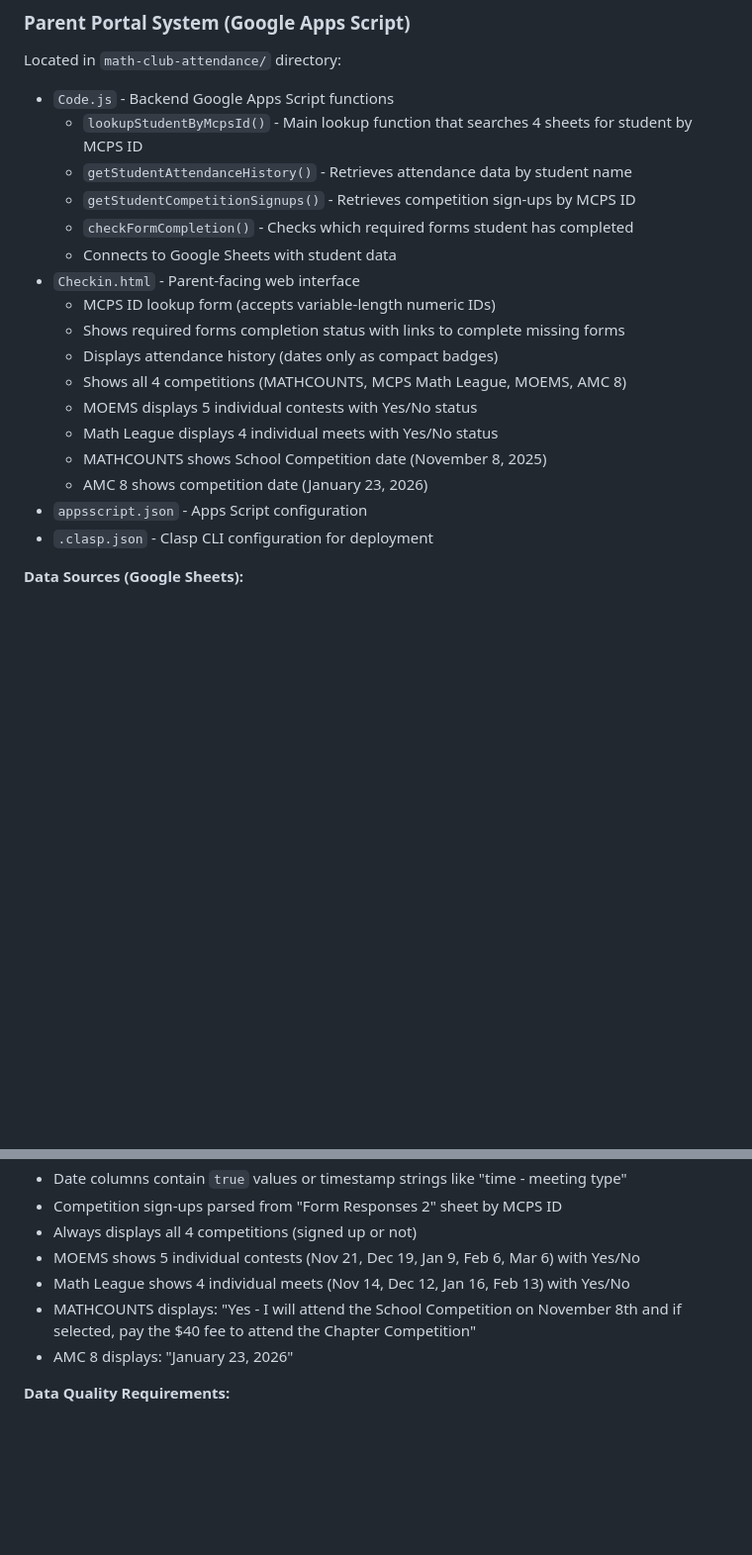
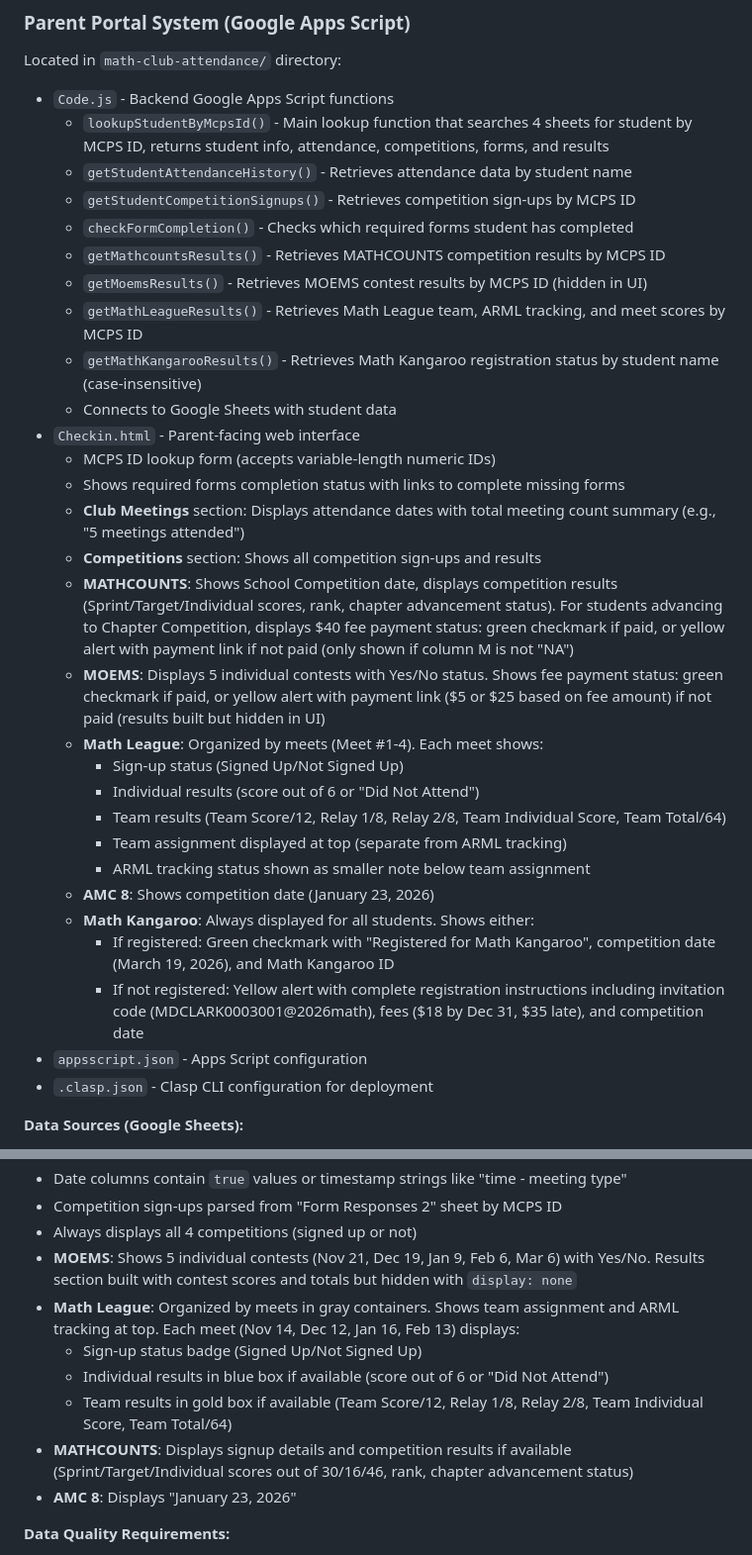
Before and after one commit to zdongmc/math-club, a Markdown page: CLAUDE.md, 2 parts joined by grey strips. Shown at 99% size. GitHub-like rendering; blank space fills up the shorter version.

Commit message:
Update parent portal documentation with Math Kangaroo support and UI improvements

```diff
--- a/CLAUDE.md
+++ b/CLAUDE.md
@@ -21,20 +21,32 @@ This is a static HTML website for the Hallie Wells Middle School Competition Mat
 ### Parent Portal System (Google Apps Script)
 Located in `math-club-attendance/` directory:
 - `Code.js` - Backend Google Apps Script functions
-  - `lookupStudentByMcpsId()` - Main lookup function that searches 4 sheets for student by MCPS ID
+  - `lookupStudentByMcpsId()` - Main lookup function that searches 4 sheets for student by MCPS ID, returns student info, attendance, competitions, forms, and results
   - `getStudentAttendanceHistory()` - Retrieves attendance data by student name
   - `getStudentCompetitionSignups()` - Retrieves competition sign-ups by MCPS ID
   - `checkFormCompletion()` - Checks which required forms student has completed
+  - `getMathcountsResults()` - Retrieves MATHCOUNTS competition results by MCPS ID
+  - `getMoemsResults()` - Retrieves MOEMS contest results by MCPS ID (hidden in UI)
+  - `getMathLeagueResults()` - Retrieves Math League team, ARML tracking, and meet scores by MCPS ID
+  - `getMathKangarooResults()` - Retrieves Math Kangaroo registration status by student name (case-insensitive)
   - Connects to Google Sheets with student data
 - `Checkin.html` - Parent-facing web interface
   - MCPS ID lookup form (accepts variable-length numeric IDs)
   - Shows required forms completion status with links to complete missing forms
-  - Displays attendance history (dates only as compact badges)
-  - Shows all 4 competitions (MATHCOUNTS, MCPS Math League, MOEMS, AMC 8)
-  - MOEMS displays 5 individual contests with Yes/No status
-  - Math League displays 4 individual meets with Yes/No status
-  - MATHCOUNTS shows School Competition date (November 8, 2025)
-  - AMC 8 shows competition date (January 23, 2026)
+  - **Club Meetings** section: Displays attendance dates with total meeting count summary (e.g., "5 meetings attended")
+  - **Competitions** section: Shows all competition sign-ups and results
+  - **MATHCOUNTS**: Shows School Competition date, displays competition results (Sprint/Target/Individual scores, rank, chapter advancement status). For students advancing to Chapter Competition, displays $40 fee payment status: green checkmark if paid, or yellow alert with payment link if not paid (only shown if column M is not "NA")
+  - **MOEMS**: Displays 5 individual contests with Yes/No status. Shows fee payment status: green checkmark if paid, or yellow alert with payment link ($5 or $25 based on fee amount) if not paid (results built but hidden in UI)
+  - **Math League**: Organized by meets (Meet #1-4). Each meet shows:
+    - Sign-up status (Signed Up/Not Signed Up)
+    - Individual results (score out of 6 or "Did Not Attend")
+    - Team results (Team Score/12, Relay 1/8, Relay 2/8, Team Individual Score, Team Total/64)
+    - Team assignment displayed at top (separate from ARML tracking)
+    - ARML tracking status shown as smaller note below team assignment
+  - **AMC 8**: Shows competition date (January 23, 2026)
+  - **Math Kangaroo**: Always displayed for all students. Shows either:
+    - If registered: Green checkmark with "Registered for Math Kangaroo", competition date (March 19, 2026), and Math Kangaroo ID
+    - If not registered: Yellow alert with complete registration instructions including invitation code (MDCLARK0003001@2026math), fees ($18 by Dec 31, $35 late), and competition date
 - `appsscript.json` - Apps Script configuration
 - `.clasp.json` - Clasp CLI configuration for deployment
 
@@ -168,10 +200,13 @@ Each content page follows a consistent pattern:
 - Date columns contain `true` values or timestamp strings like "time - meeting type"
 - Competition sign-ups parsed from "Form Responses 2" sheet by MCPS ID
 - Always displays all 4 competitions (signed up or not)
-- MOEMS shows 5 individual contests (Nov 21, Dec 19, Jan 9, Feb 6, Mar 6) with Yes/No
-- Math League shows 4 individual meets (Nov 14, Dec 12, Jan 16, Feb 13) with Yes/No
-- MATHCOUNTS displays: "Yes - I will attend the School Competition on November 8th and if selected, pay the $40 fee to attend the Chapter Competition"
-- AMC 8 displays: "January 23, 2026"
+- **MOEMS**: Shows 5 individual contests (Nov 21, Dec 19, Jan 9, Feb 6, Mar 6) with Yes/No. Results section built with contest scores and totals but hidden with `display: none`
+- **Math League**: Organized by meets in gray containers. Shows team assignment and ARML tracking at top. Each meet (Nov 14, Dec 12, Jan 16, Feb 13) displays:
+  - Sign-up status badge (Signed Up/Not Signed Up)
+  - Individual results in blue box if available (score out of 6 or "Did Not Attend")
+  - Team results in gold box if available (Team Score/12, Relay 1/8, Relay 2/8, Team Individual Score, Team Total/64)
+- **MATHCOUNTS**: Displays signup details and competition results if available (Sprint/Target/Individual scores out of 30/16/46, rank, chapter advancement status)
+- **AMC 8**: Displays "January 23, 2026"
 
 **Data Quality Requirements:**
 - **Student names must match exactly** across all sheets (case-insensitive, but spelling must be identical)
```
Also changed, not shown: other parts of CLAUDE.md (+20 -0 lines).
